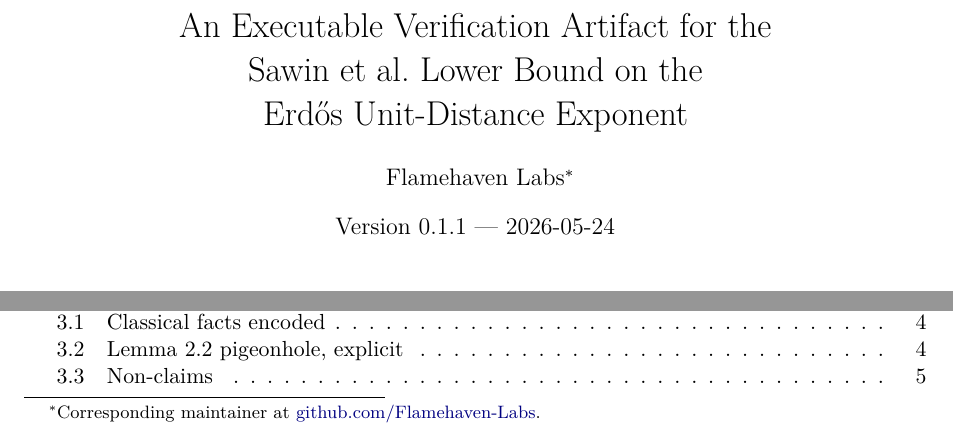
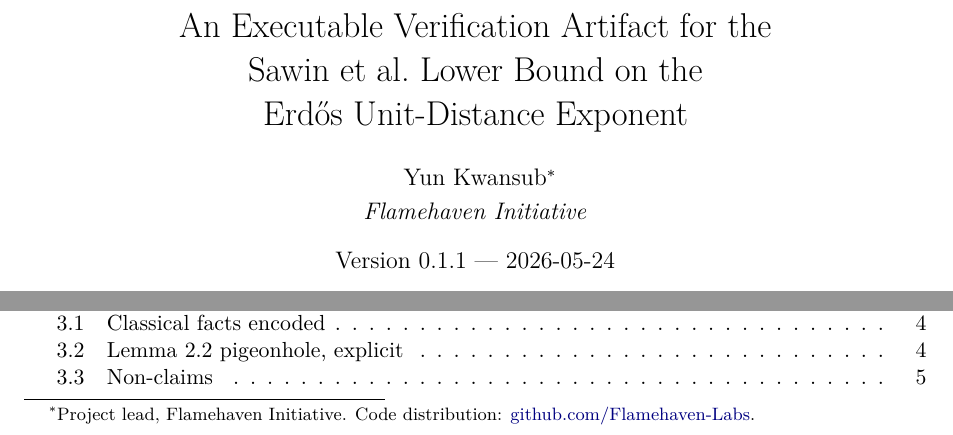
Before and after one commit to Flamehaven-Labs/erdos-ant-verification, a LaTeX paper (paper/main.tex): two parts of page 1 of 10, joined at a grey line, cut so that both start at the same text. Compiled offline with pdfLaTeX.

Commit message:
Set author to Yun Kwansub (Flamehaven Initiative)
- CITATION.cff: authors list adds Yun Kwansub (project lead) and
  Flamehaven Initiative (maintaining entity). GitHub org name
  'Flamehaven-Labs' remains the code distribution channel; the cited
  research entity is 'Flamehaven Initiative'.
- paper/main.tex: author block updated to 'Yun Kwansub' with
  affiliation 'Flamehaven Initiative'. pdfauthor metadata likewise.
- README.md: new 'Author and citation' + 'Zenodo deposit contents'
  sections placed above 'Why This Exists' to make the paper PDF and
  README discoverable on the Zenodo deposit page.

This push will trigger .github/workflows/paper.yml, which builds
paper/main.pdf and uploads it as a workflow artifact. The PDF will
then be committed and tagged as v0.1.2 (so that the Zenodo archive
of v0.1.2 contains the compiled PDF alongside the source).

```diff
--- a/paper/main.tex
+++ b/paper/main.tex
@@ -33,7 +33,7 @@
   citecolor=black,
   urlcolor=blue!50!black,
   pdftitle={An Executable Verification Artifact for the Sawin et al. Lower Bound on the Erdős Unit-Distance Exponent},
-  pdfauthor={Flamehaven Labs}
+  pdfauthor={Yun Kwansub (Flamehaven Initiative)}
 }
 
 % --- Verification environment (replaces \newtheorem{theorem}) ---------------
@@ -64,9 +64,13 @@
   An Executable Verification Artifact for the\\
   Sawin et al.\ Lower Bound on the\\
   Erd\H{o}s Unit-Distance Exponent}
-\author{Flamehaven Labs%
-  \thanks{Corresponding maintainer at
-    \href{https://github.com/Flamehaven-Labs}{github.com/Flamehaven-Labs}.}}
+\author{%
+  Yun Kwansub%
+  \thanks{Project lead, Flamehaven Initiative.
+    Code distribution:
+    \href{https://github.com/Flamehaven-Labs}{github.com/Flamehaven-Labs}.}\\[0.25em]
+  \textit{Flamehaven Initiative}%
+}
 \date{Version 0.1.1 --- 2026-05-24}
 
 % --- Document --------------------------------------------------------------
```
Also changed, not shown: README.md, 1 other file.
